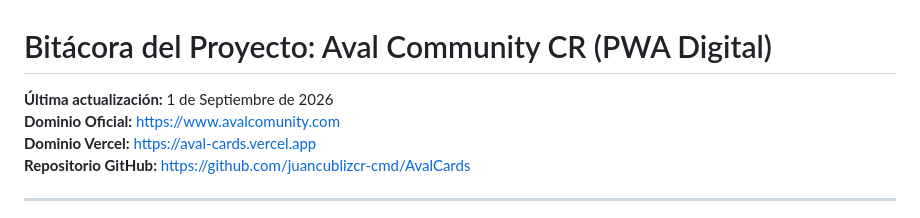
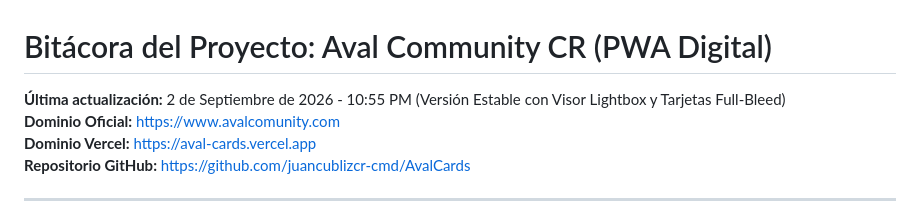
Before and after one commit to juancublizcr-cmd/AvalCards, a Markdown page: BITACORA.md, the part around the change. Rendered like a GitHub page.

Commit message:
chore: actualizar fecha de bitacora y confirmar despliegue de visor lightbox

```diff
--- a/BITACORA.md
+++ b/BITACORA.md
@@ -1,6 +1,6 @@
 # Bitácora del Proyecto: Aval Community CR (PWA Digital)
 
-**Última actualización:** 1 de Septiembre de 2026
+**Última actualización:** 2 de Septiembre de 2026 - 10:55 PM (Versión Estable con Visor Lightbox y Tarjetas Full-Bleed)
 **Dominio Oficial:** [https://www.avalcomunity.com](https://www.avalcomunity.com)
 **Dominio Vercel:** [https://aval-cards.vercel.app](https://aval-cards.vercel.app)
 **Repositorio GitHub:** [https://github.com/juancublizcr-cmd/AvalCards](https://github.com/juancublizcr-cmd/AvalCards)
```
